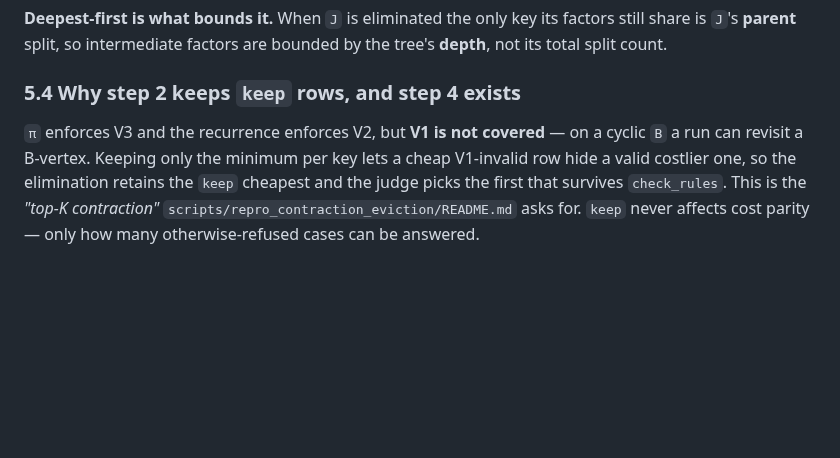
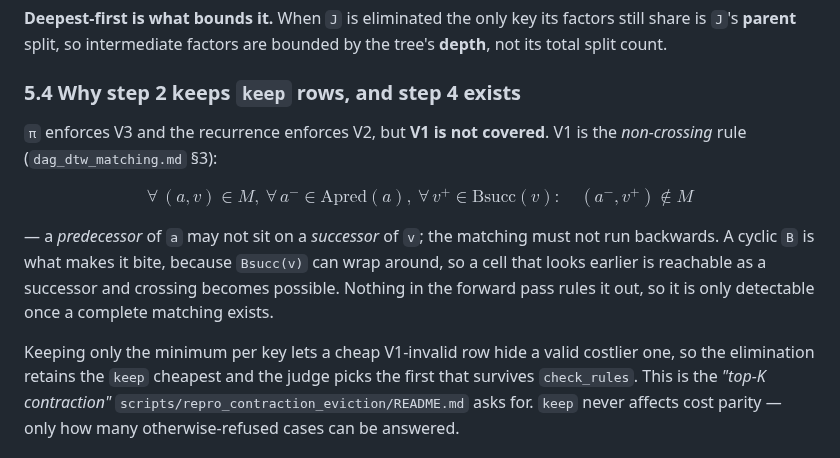
Before and after one commit to Khoshkhah/network-matching, a Markdown page: docs/profiled_forward_table.md, the part around the change. GitHub-like rendering; blank space fills up the shorter version.

Commit message:
Docs: correct the V1 definition in §5.4
The doc described V1 as 'on a cyclic B a run can revisit a B-vertex'. That is
not V1, and not any of the three rules. V1 is the NON-CROSSING rule
(dag_dtw_matching.md §3, and check_rules' first clause verbatim):

  for all (a,v) in M, all a- in Apred(a), all v+ in Bsucc(v):  (a-, v+) not in M

A predecessor of a may not sit on a successor of v -- the matching must not run
backwards. A cyclic B is what makes it bite, because Bsucc(v) can wrap around,
so a cell that looks earlier is reachable as a successor and crossing becomes
possible.

The surrounding claim is unchanged and correct: V1 is not enforced during the
forward pass, only by the terminal judge, in BOTH engines -- which is why keep's
fallbacks matter and why extract_cell's one-row-per-signature contraction is its
documented eviction defect.

Co-Authored-By: Claude Opus 4.8 (1M context) <noreply@anthropic.com>

```diff
--- a/docs/profiled_forward_table.md
+++ b/docs/profiled_forward_table.md
@@ -254,8 +254,17 @@ split count.
 
 ### 5.4 Why step 2 keeps `keep` rows, and step 4 exists
 
-`π` enforces V3 and the recurrence enforces V2, but **V1 is not covered** — on a cyclic `B` a run can
-revisit a B-vertex. Keeping only the minimum per key lets a cheap V1-invalid row hide a valid costlier
+`π` enforces V3 and the recurrence enforces V2, but **V1 is not covered**. V1 is the *non-crossing*
+rule (`dag_dtw_matching.md` §3):
+
+$$\forall\,(a,v) \in M,\ \forall\,a^- \in \mathrm{Apred}(a),\ \forall\,v^+ \in \mathrm{Bsucc}(v):\quad (a^-, v^+) \notin M$$
+
+— a *predecessor* of `a` may not sit on a *successor* of `v`; the matching must not run backwards. A
+cyclic `B` is what makes it bite, because `Bsucc(v)` can wrap around, so a cell that looks earlier is
+reachable as a successor and crossing becomes possible. Nothing in the forward pass rules it out, so
+it is only detectable once a complete matching exists.
+
+Keeping only the minimum per key lets a cheap V1-invalid row hide a valid costlier
 one, so the elimination retains the `keep` cheapest and the judge picks the first that survives
 `check_rules`. This is the *"top-K contraction"* `scripts/repro_contraction_eviction/README.md` asks
 for. `keep` never affects cost parity — only how many otherwise-refused cases can be answered.
```
